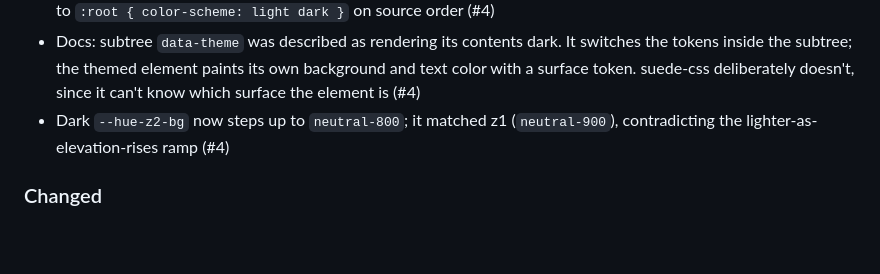
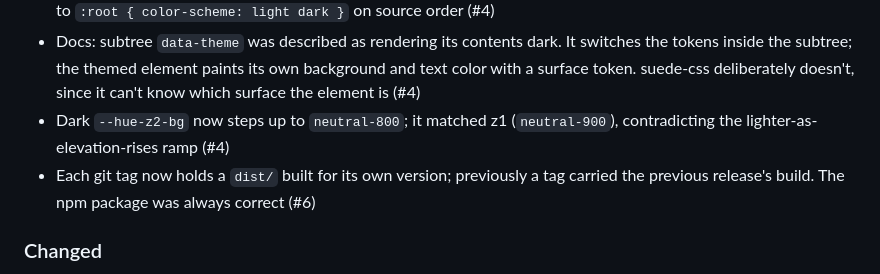
Before and after one commit to taurean/stylebase, a Markdown page: CHANGELOG.md, the part around one of its changes. Drawn GitHub-style; blank space fills up the shorter version.

Commit message:
versioning changelog for 0.13.0
Co-Authored-By: Claude Opus 5.5 <noreply@anthropic.com>

```diff
--- a/CHANGELOG.md
+++ b/CHANGELOG.md
@@ -28,6 +30,7 @@ The layer order is unchanged, so overrides in the bare `token` / `default` / `ut
 - `data-theme="light|dark"` on `<html>` now overrides the OS preference; the `[data-theme]` rules previously lost to `:root { color-scheme: light dark }` on source order (#4)
 - Docs: subtree `data-theme` was described as rendering its contents dark. It switches the tokens inside the subtree; the themed element paints its own background and text color with a surface token. suede-css deliberately doesn't, since it can't know which surface the element is (#4)
 - Dark `--hue-z2-bg` now steps up to `neutral-800`; it matched z1 (`neutral-900`), contradicting the lighter-as-elevation-rises ramp (#4)
+- Each git tag now holds a `dist/` built for its own version; previously a tag carried the previous release's build. The npm package was always correct (#6)
 
 ### Changed
 
```
Also changed, not shown: other parts of CHANGELOG.md (+2 -0 lines).
